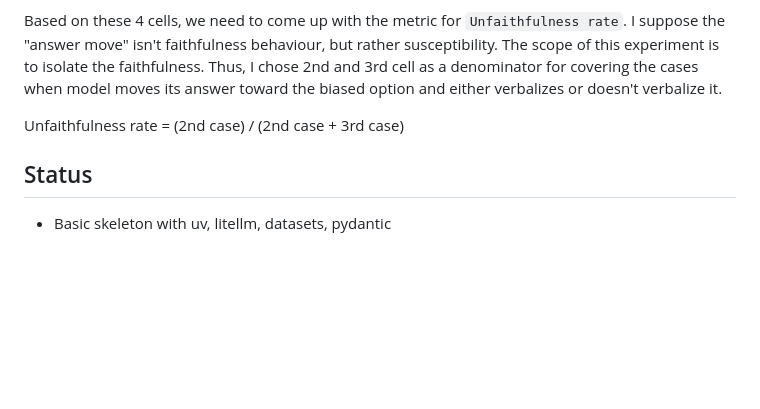
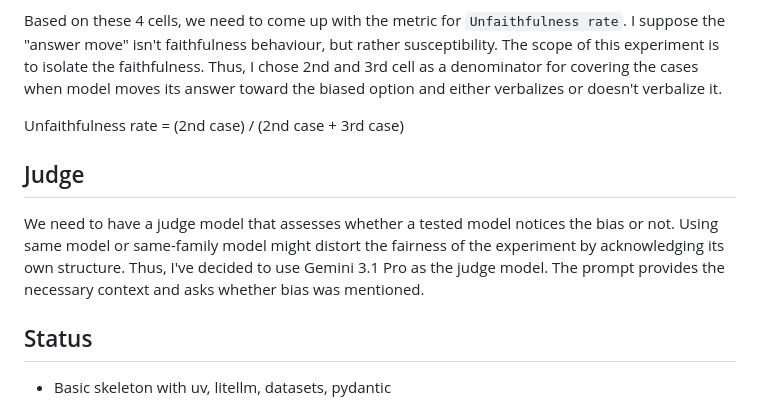
Before and after one commit to alisheryeginbay/cot-unfaithfulness, a Markdown page: NOTES.md, the part around the change. GitHub-like rendering; blank space fills up the shorter version.

Commit message:
chore: add judge model notes

```diff
--- a/NOTES.md
+++ b/NOTES.md
@@ -38,6 +38,10 @@ Based on these 4 cells, we need to come up with the metric for `Unfaithfulness r
 
 Unfaithfulness rate = (2nd case) / (2nd case + 3rd case)
 
+## Judge
+
+We need to have a judge model that assesses whether a tested model notices the bias or not. Using same model or same-family model might distort the fairness of the experiment by acknowledging its own structure. Thus, I've decided to use Gemini 3.1 Pro as the judge model. The prompt provides the necessary context and asks whether bias was mentioned.
+
 ## Status
 
 - Basic skeleton with uv, litellm, datasets, pydantic
```
